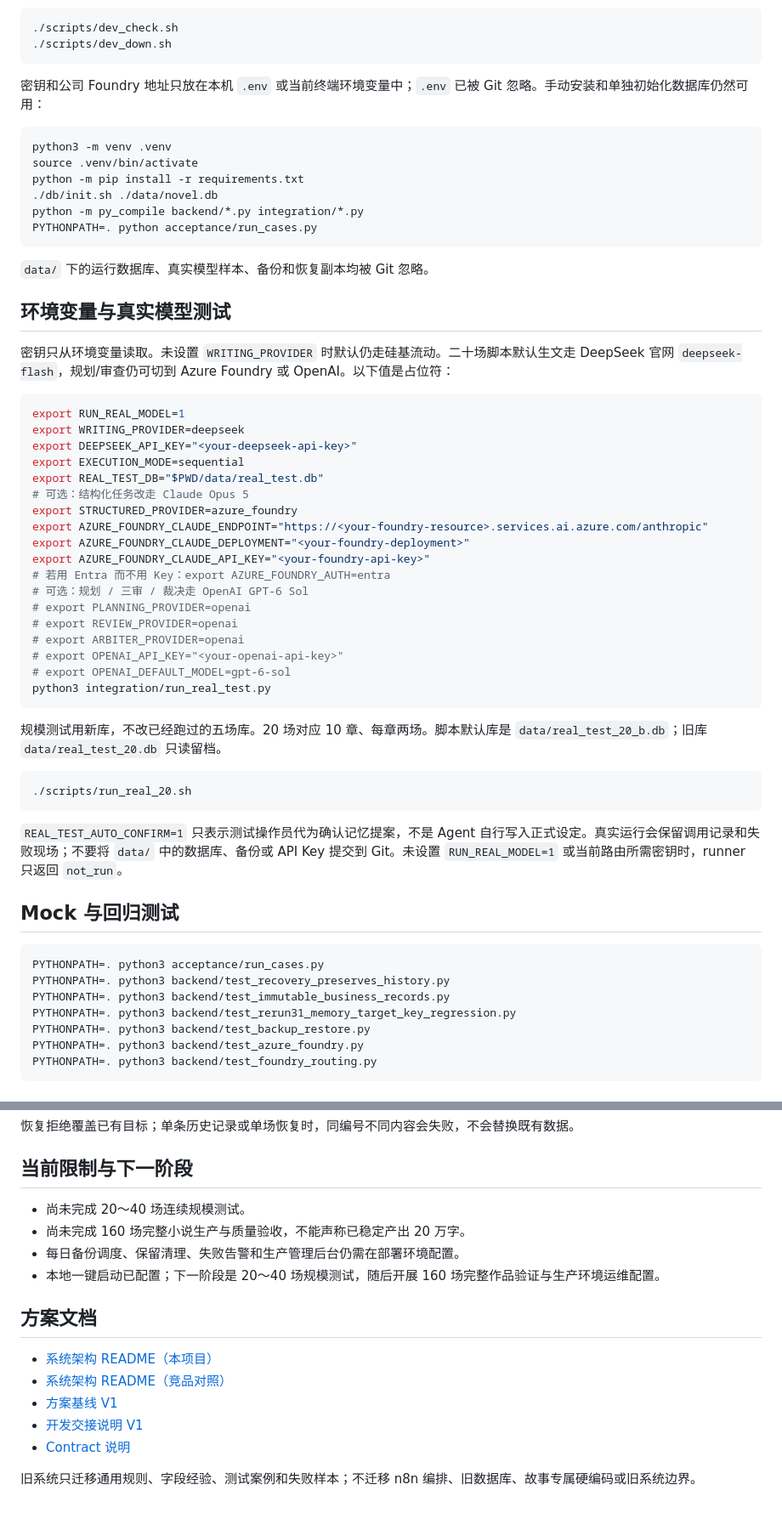
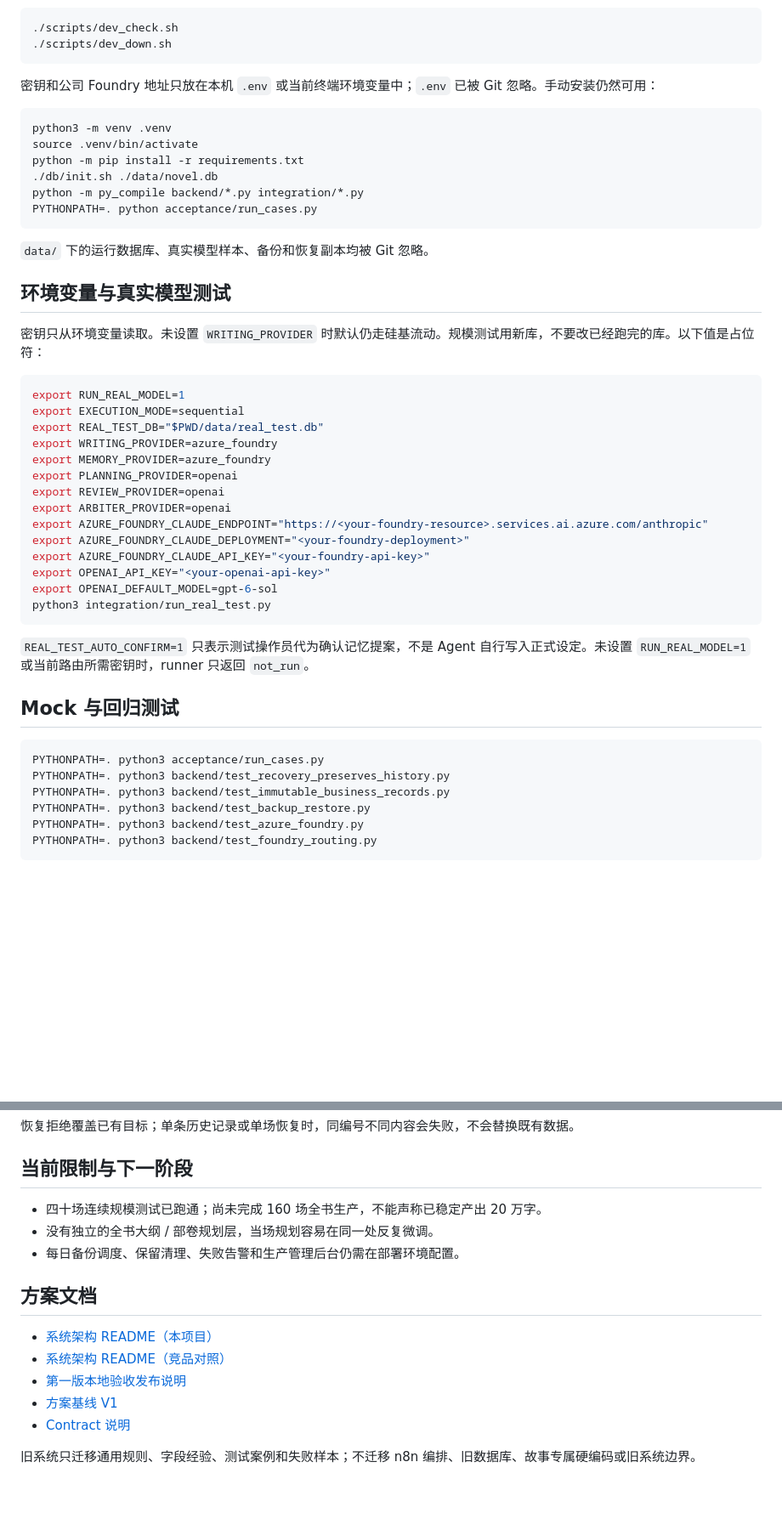
Before and after one commit to Yvestiny-aipm/ai-novel-production-system, a Markdown page: README.md, 2 parts joined by grey strips. Shown at 85% size. Drawn GitHub-style; blank space fills up the shorter version.

````diff
--- a/README.md
+++ b/README.md
@@ -55,7 +50,7 @@ cp -n .env.example .env
 ./scripts/dev_down.sh
 ```
 
-密钥和公司 Foundry 地址只放在本机 `.env` 或当前终端环境变量中；`.env` 已被 Git 忽略。手动安装和单独初始化数据库仍然可用：
+密钥和公司 Foundry 地址只放在本机 `.env` 或当前终端环境变量中；`.env` 已被 Git 忽略。手动安装仍然可用：
 
 ```sh
 python3 -m venv .venv
@@ -70,36 +65,26 @@ PYTHONPATH=. python acceptance/run_cases.py
 
 ## 环境变量与真实模型测试
 
-密钥只从环境变量读取。未设置 `WRITING_PROVIDER` 时默认仍走硅基流动。二十场脚本默认生文走 DeepSeek 官网 `deepseek-flash`，规划/审查仍可切到 Azure Foundry 或 OpenAI。以下值是占位符：
+密钥只从环境变量读取。未设置 `WRITING_PROVIDER` 时默认仍走硅基流动。规模测试用新库，不要改已经跑完的库。以下值是占位符：
 
 ```sh
 export RUN_REAL_MODEL=1
-export WRITING_PROVIDER=deepseek
-export DEEPSEEK_API_KEY="<your-deepseek-api-key>"
 export EXECUTION_MODE=sequential
 export REAL_TEST_DB="$PWD/data/real_test.db"
-# 可选：结构化任务改走 Claude Opus 5
-export STRUCTURED_PROVIDER=azure_foundry
+export WRITING_PROVIDER=azure_foundry
+export MEMORY_PROVIDER=azure_foundry
+export PLANNING_PROVIDER=openai
+export REVIEW_PROVIDER=openai
+export ARBITER_PROVIDER=openai
 export AZURE_FOUNDRY_CLAUDE_ENDPOINT="https://<your-foundry-resource>.services.ai.azure.com/anthropic"
 export AZURE_FOUNDRY_CLAUDE_DEPLOYMENT="<your-foundry-deployment>"
 export AZURE_FOUNDRY_CLAUDE_API_KEY="<your-foundry-api-key>"
-# 若用 Entra 而不用 Key：export AZURE_FOUNDRY_AUTH=entra
-# 可选：规划 / 三审 / 裁决走 OpenAI GPT-6 Sol
-# export PLANNING_PROVIDER=openai
-# export REVIEW_PROVIDER=openai
-# export ARBITER_PROVIDER=openai
-# export OPENAI_API_KEY="<your-openai-api-key>"
-# export OPENAI_DEFAULT_MODEL=gpt-6-sol
+export OPENAI_API_KEY="<your-openai-api-key>"
+export OPENAI_DEFAULT_MODEL=gpt-6-sol
 python3 integration/run_real_test.py
 ```
 
-规模测试用新库，不改已经跑过的五场库。20 场对应 10 章、每章两场。脚本默认库是 `data/real_test_20_b.db`；旧库 `data/real_test_20.db` 只读留档。
-
-```sh
-./scripts/run_real_20.sh
-```
-
-`REAL_TEST_AUTO_CONFIRM=1` 只表示测试操作员代为确认记忆提案，不是 Agent 自行写入正式设定。真实运行会保留调用记录和失败现场；不要将 `data/` 中的数据库、备份或 API Key 提交到 Git。未设置 `RUN_REAL_MODEL=1` 或当前路由所需密钥时，runner 只返回 `not_run`。
+`REAL_TEST_AUTO_CONFIRM=1` 只表示测试操作员代为确认记忆提案，不是 Agent 自行写入正式设定。未设置 `RUN_REAL_MODEL=1` 或当前路由所需密钥时，runner 只返回 `not_run`。
 
 ## Mock 与回归测试
 
@@ -107,7 +92,6 @@ python3 integration/run_real_test.py
 PYTHONPATH=. python3 acceptance/run_cases.py
 PYTHONPATH=. python3 backend/test_recovery_preserves_history.py
 PYTHONPATH=. python3 backend/test_immutable_business_records.py
-PYTHONPATH=. python3 backend/test_rerun31_memory_target_key_regression.py
 PYTHONPATH=. python3 backend/test_backup_restore.py
 PYTHONPATH=. python3 backend/test_azure_foundry.py
 PYTHONPATH=. python3 backend/test_foundry_routing.py
@@ -135,17 +119,16 @@ PYTHONPATH=. python3 integration/manage_backup.py restore \
 
 ## 当前限制与下一阶段
 
-- 尚未完成 20～40 场连续规模测试。
-- 尚未完成 160 场完整小说生产与质量验收，不能声称已稳定产出 20 万字。
+- 四十场连续规模测试已跑通；尚未完成 160 场全书生产，不能声称已稳定产出 20 万字。
+- 没有独立的全书大纲 / 部卷规划层，当场规划容易在同一处反复微调。
 - 每日备份调度、保留清理、失败告警和生产管理后台仍需在部署环境配置。
-- 本地一键启动已配置；下一阶段是 20～40 场规模测试，随后开展 160 场完整作品验证与生产环境运维配置。
 
 ## 方案文档
 
 - [系统架构 README（本项目）](docs/系统架构README-本项目.md)
 - [系统架构 README（竞品对照）](docs/系统架构README-竞品.md)
+- [第一版本地验收发布说明](docs/第一版本地验收发布说明-v0.1.0.md)
 - [方案基线 V1](docs/方案基线-v1.md)
-- [开发交接说明 V1](docs/开发交接说明-v1.md)
 - [Contract 说明](contracts/README.md)
 
 旧系统只迁移通用规则、字段经验、测试案例和失败样本；不迁移 n8n 编排、旧数据库、故事专属硬编码或旧系统边界。
````
Also changed, not shown: other parts of README.md (+17 -22 lines), docs/archify/scene-production-workflow.png (added), 2 other files.
